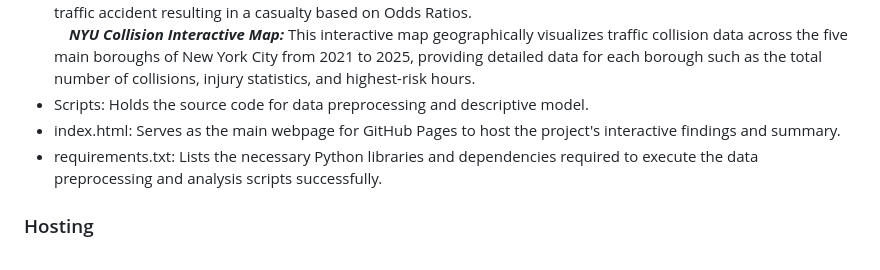
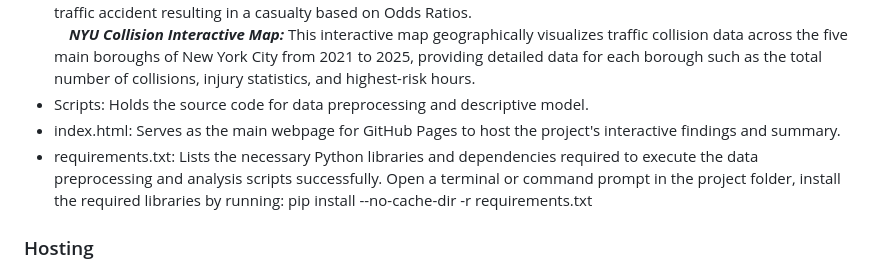
Before and after one commit to BILGI-IE-421/ie421-2025-2026-1-termproject-beyond-the-noise, a Markdown page: README.md, the part around the change. GitHub-like rendering.

```diff
--- a/README.md
+++ b/README.md
@@ -18,7 +18,7 @@
   &emsp;***NYU Collision Interactive Map:*** This interactive map geographically visualizes traffic collision data across the five main boroughs of New York City from 2021 to 2025, providing detailed data for each borough such as the total number of collisions, injury statistics, and highest-risk hours.<br>
 * Scripts: Holds the source code for data preprocessing and descriptive model.
 * index.html: Serves as the main webpage for GitHub Pages to host the project's interactive findings and summary.
-* requirements.txt: Lists the necessary Python libraries and dependencies required to execute the data preprocessing and analysis scripts successfully.
+* requirements.txt: Lists the necessary Python libraries and dependencies required to execute the data preprocessing and analysis scripts successfully. Open a terminal or command prompt in the project folder, install the required libraries by running: pip install --no-cache-dir -r requirements.txt
 
 
 ### Hosting
```
